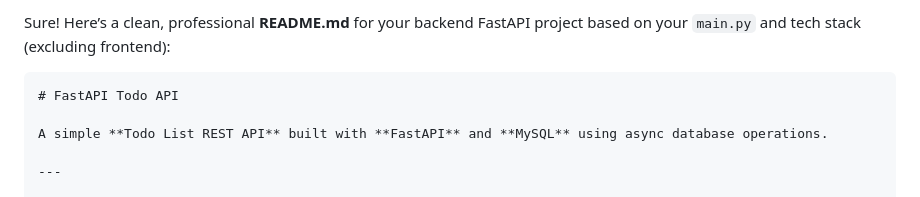
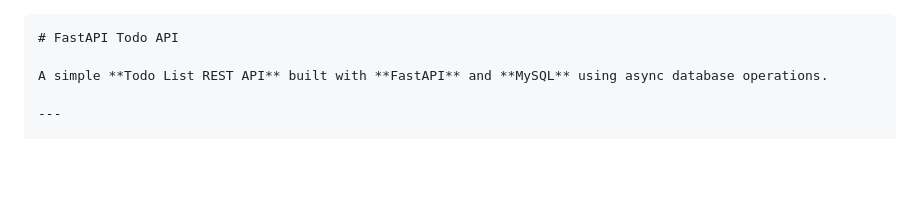
Before and after one commit to RiyanJohnson/TodoAPI-Fastapi, a Markdown page: README.md, the part around the change. Rendered like a GitHub page; blank space fills up the shorter version.

`````diff
--- a/README.md
+++ b/README.md
@@ -1,4 +1,3 @@
-Sure! Here’s a clean, professional **README.md** for your backend FastAPI project based on your `main.py` and tech stack (excluding frontend):
 
 ````markdown
 # FastAPI Todo API
`````
